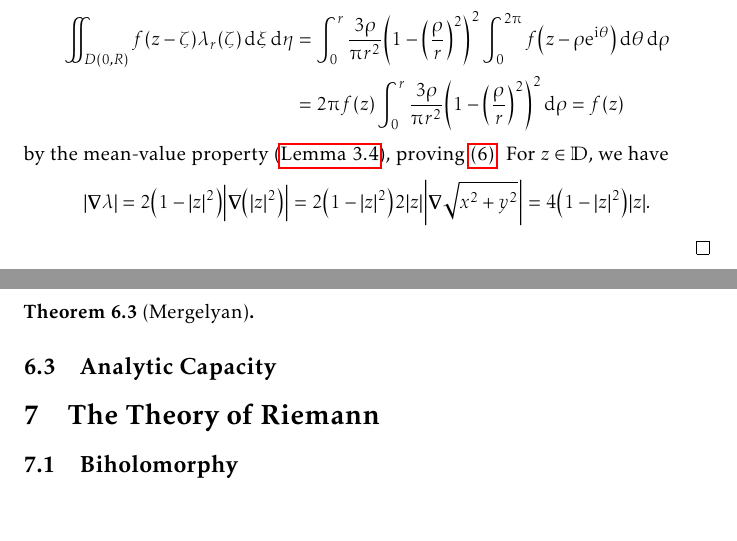
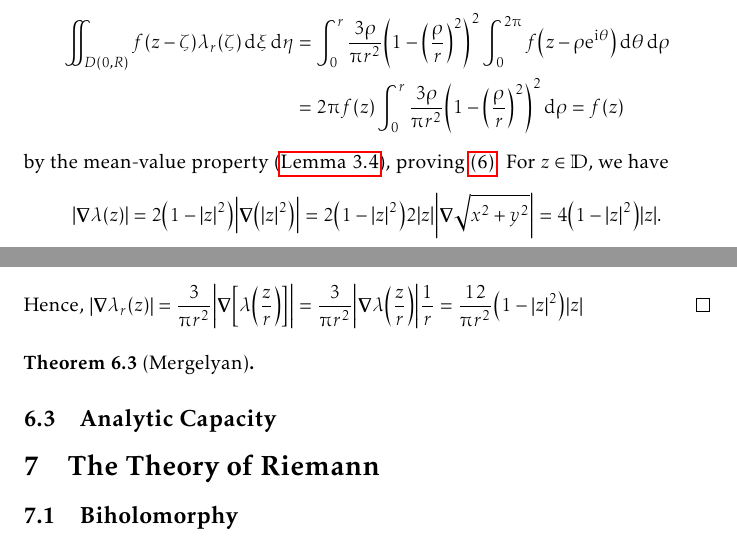
Before and after one commit to slipperking/complex-analysis-latex, a LaTeX document (main.tex): two parts of pages 148 and 149 of 186, joined at a grey line, cut so that both start at the same text, the shorter picture padded with empty space. Compiled offline with pdfLaTeX.

Commit message:
overleaf_to_git (Fri Sep 12 10:33:06 2025 -0700): update main.tex from r21367 to r21372

```diff
--- a/main.tex
+++ b/main.tex
@@ -3424,11 +3424,13 @@ As we have previously seen, there is a prevalent notion in complex analysis that
         \iint_{\mathbb{C}}\lambda_r(\zeta)\dd{\xi}\dd{\eta}&=\int_{0}^{2\piup}\int_0^r \lambda_r\qty(\rho\ee^{\ii\theta})\rho\dd{\rho}\dd{\theta}=\int_{0}^{2\piup}\int_0^r\frac{3\rho}{\piup r^2}\qty(1-\qty(\frac{\rho}{r})^2)^2\dd{\rho}\dd{\theta}\\
         &=\frac{6}{r^2}\int_0^r\qty(\rho+\frac{\rho^5}{r^4}-2\frac{\rho^3}{r^2})\dd{\rho}=\frac{6}{r^2}\qty(\frac{r^2}{2}+\frac{r^6}{6r^4}-\frac{r^4}{2r^2})=1,
     \end{align*}
-    which confirms property~\ref{itm:diracdeltaapproximation_integralto1}. Let \(z\in\mathbb{C}\) be arbitrary. The integral in equation~\eqref{eq:diracdeltaapproximation_integralformula} is equal to \begin{align*}
+    which confirms property~\ref{itm:diracdeltaapproximation_integralto1}. Let \(z\in\mathbb{C}\) be arbitrary. The integral in equation~\eqref{eq:diracdeltaapproximation_integralformula} is equal to
+    \begin{align*}
         \iint_{D(0,R)}f(z-\zeta)\lambda_r(\zeta)\dd{\xi}\dd{\eta}&=\int_0^r\frac{3\rho}{\piup r^2}\qty(1-\qty(\frac{\rho}{r})^2)^2\int_0^{2\piup}f\qty(z-\rho\ee^{\ii\theta})\dd{\theta}\dd{\rho}\\
         &=2\piup f(z)\int_0^r\frac{3\rho}{\piup r^2}\qty(1-\qty(\frac{\rho}{r})^2)^2\dd{\rho}=f(z)
-    \end{align*} by the mean-value property (\autoref{lemma:holomorphicmeanvalueproperty}), proving~\ref{itm:diracdeltaapproximation_integralformula}. For \(z\in\mathbb{D}\), we have \[\abs{\grad{\lambda}}=
-        2\qty(1-\abs{z}^2)\abs{\grad(\abs{z}^2)}=2\qty(1-\abs{z}^2)2\abs{z}\abs{\grad\sqrt{x^2+y^2}}=4\qty(1-\abs{z}^2)\abs{z}.\]
+    \end{align*} by the mean-value property (\autoref{lemma:holomorphicmeanvalueproperty}), proving~\ref{itm:diracdeltaapproximation_integralformula}. For \(z\in\mathbb{D}\), we have \[\abs{\grad{\lambda(z)}}=
+    2\qty(1-\abs{z}^2)\abs{\grad(\abs{z}^2)}=2\qty(1-\abs{z}^2)2\abs{z}\abs{\grad\sqrt{x^2+y^2}}=4\qty(1-\abs{z}^2)\abs{z}.\]
+    Hence, \(\abs{\grad\lambda_r(z)}=\frac{3}{\piup r^2}\abs{\grad\qty[\lambda\qty(\frac{z}{r})]}=\frac{3}{\piup r^2}\abs{\grad\lambda\qty(\frac{z}{r})}\frac{1}{r}=\frac{12}{\piup r^2}\qty(1-\abs{z}^2)\abs{z}\)
 \end{proof}
 \begin{theorem}[Mergelyan]\label{thm:mergelyan}
 
```
Also changed, not shown: main.tex (6 more changed lines).
